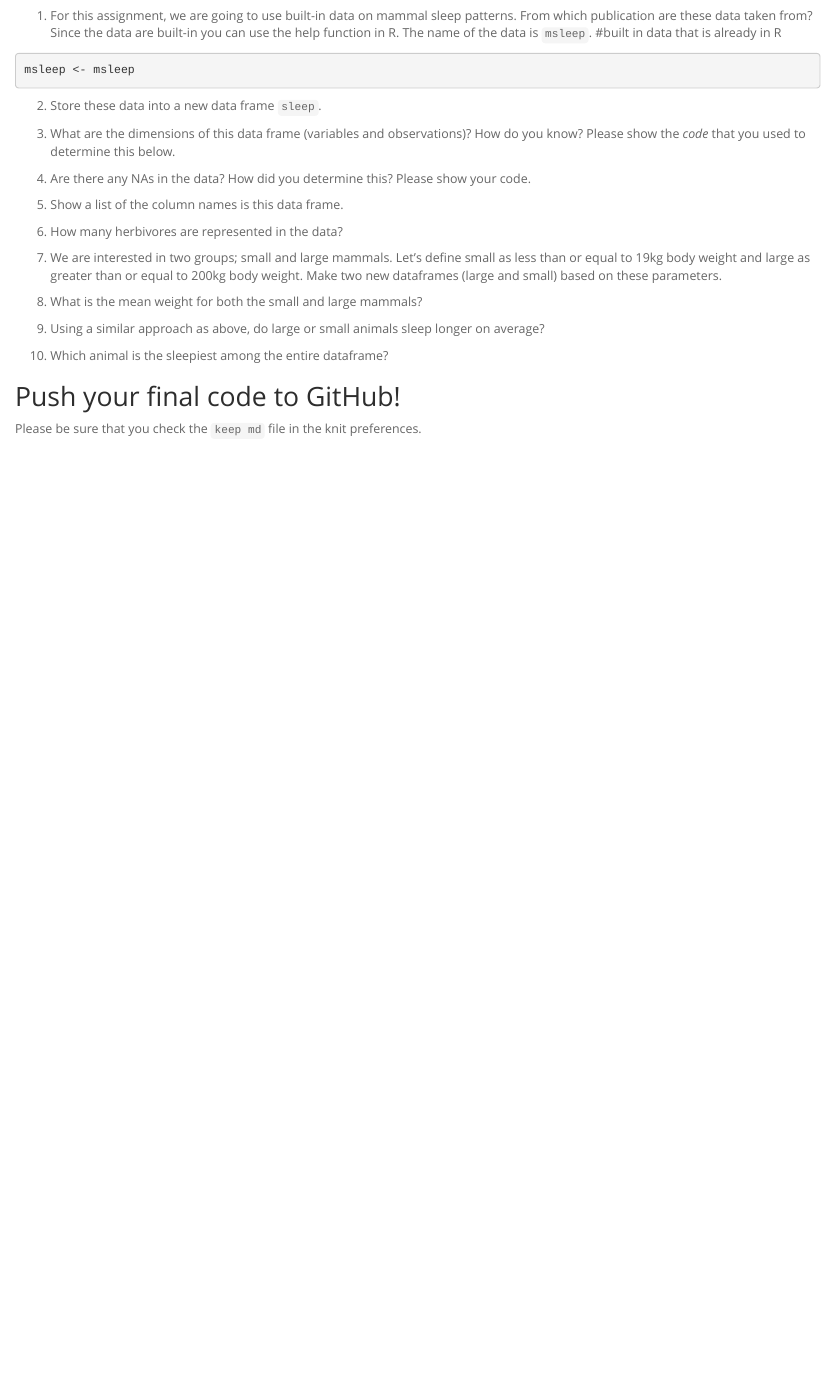
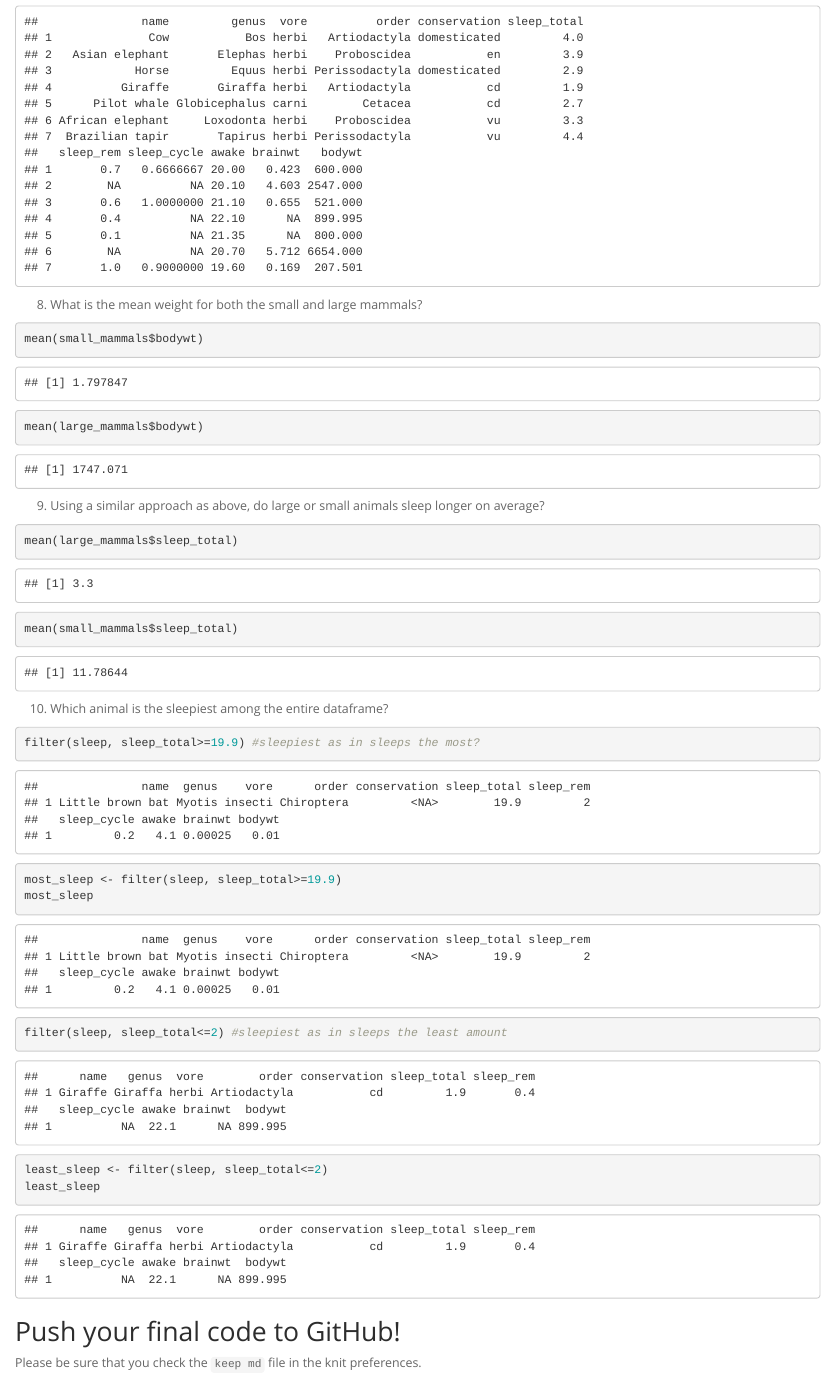
Before and after one commit to pl566397/BIS15W2024_plee, an R Markdown document (lab3/lab3_hw.Rmd): the page in a window 1100 px wide, from 430 px down before the commit and from 4760 px down after it. Rendered offline with R 4.5, knitr and Pandoc, with nearby package versions.

Commit message:
Lab 3 HW

````diff
--- a/lab3/lab3_hw.Rmd
+++ b/lab3/lab3_hw.Rmd
@@ -5,7 +5,7 @@ date: "`r Sys.Date()`"
 output:
   html_document:
     theme: spacelab
-    toc: no
+    keep_md: true
 ---
 
 ## Instructions
@@ -40,3 +41,2 @@ msleep <- msleep
 ```
 
-5. Show a list of the column names is this data frame.
@@ -57,2 +54,0 @@ msleep <- msleep
-8. What is the mean weight for both the small and large mammals?
-```{r}
@@ -64,10 +65,34 @@ msleep <- msleep
+8. What is the mean weight for both the small and large mammals?
+```{r}
+mean(small_mammals$bodywt)
+```
+
+```{r}
+mean(large_mammals$bodywt)
 ```
 
 9. Using a similar approach as above, do large or small animals sleep longer on average?
+```{r}
+mean(large_mammals$sleep_total)
+```
 
-
+```{r}
+mean(small_mammals$sleep_total)
+```
 
 10. Which animal is the sleepiest among the entire dataframe?
+
+```{r}
+filter(sleep, sleep_total>=19.9) #sleepiest as in sleeps the most?
+most_sleep <- filter(sleep, sleep_total>=19.9)
+most_sleep
+```
+
+```{r}
+filter(sleep, sleep_total<=2) #sleepiest as in sleeps the least amount
+least_sleep <- filter(sleep, sleep_total<=2)
+least_sleep
+```
 
 
 ## Push your final code to GitHub!
````
Also changed, not shown: lab3/lab3_hw.html (added), lab3/lab3_hw.md (added), lab3/lab3_hw.Rmd (20 more changed lines).
